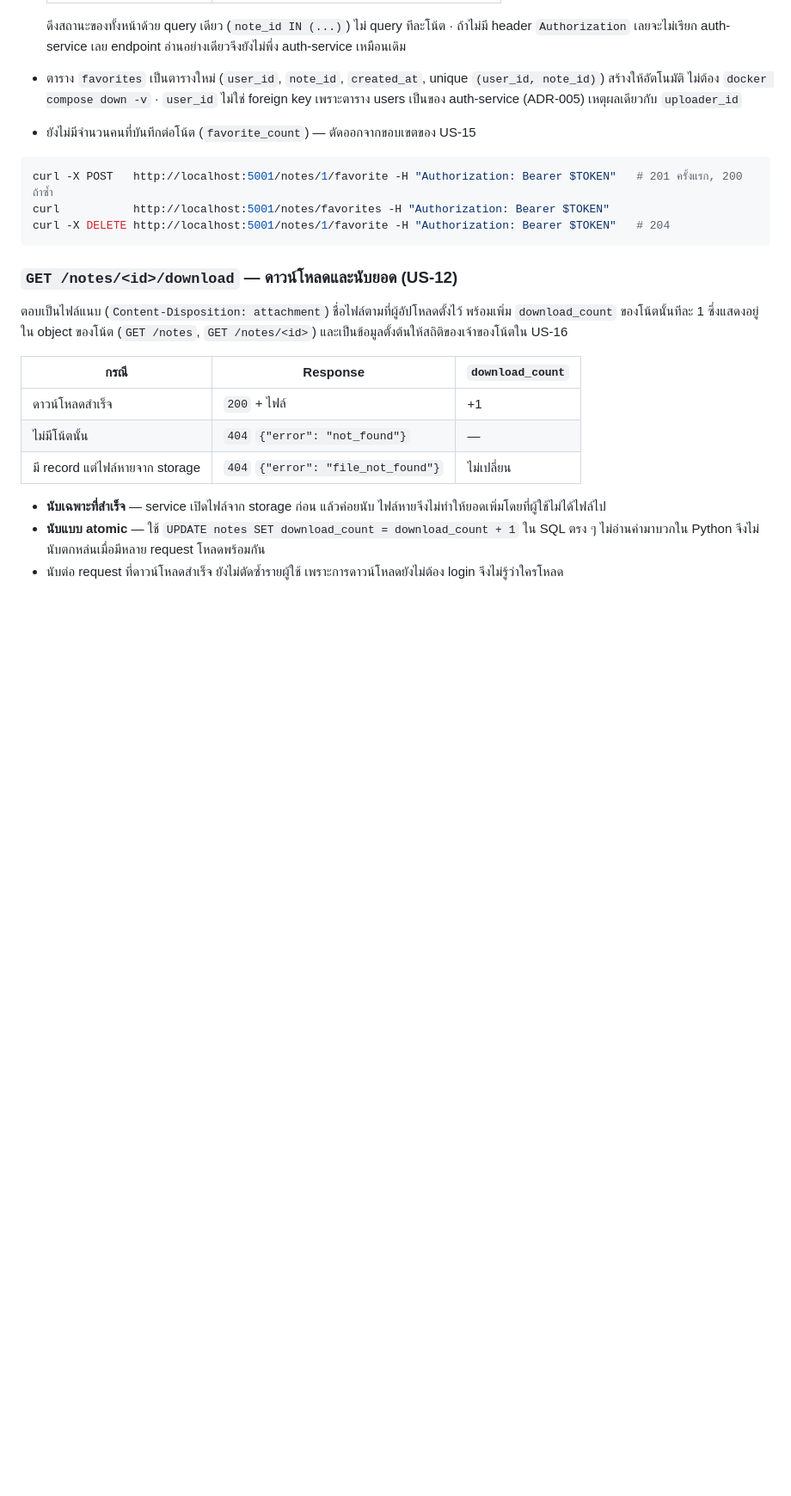
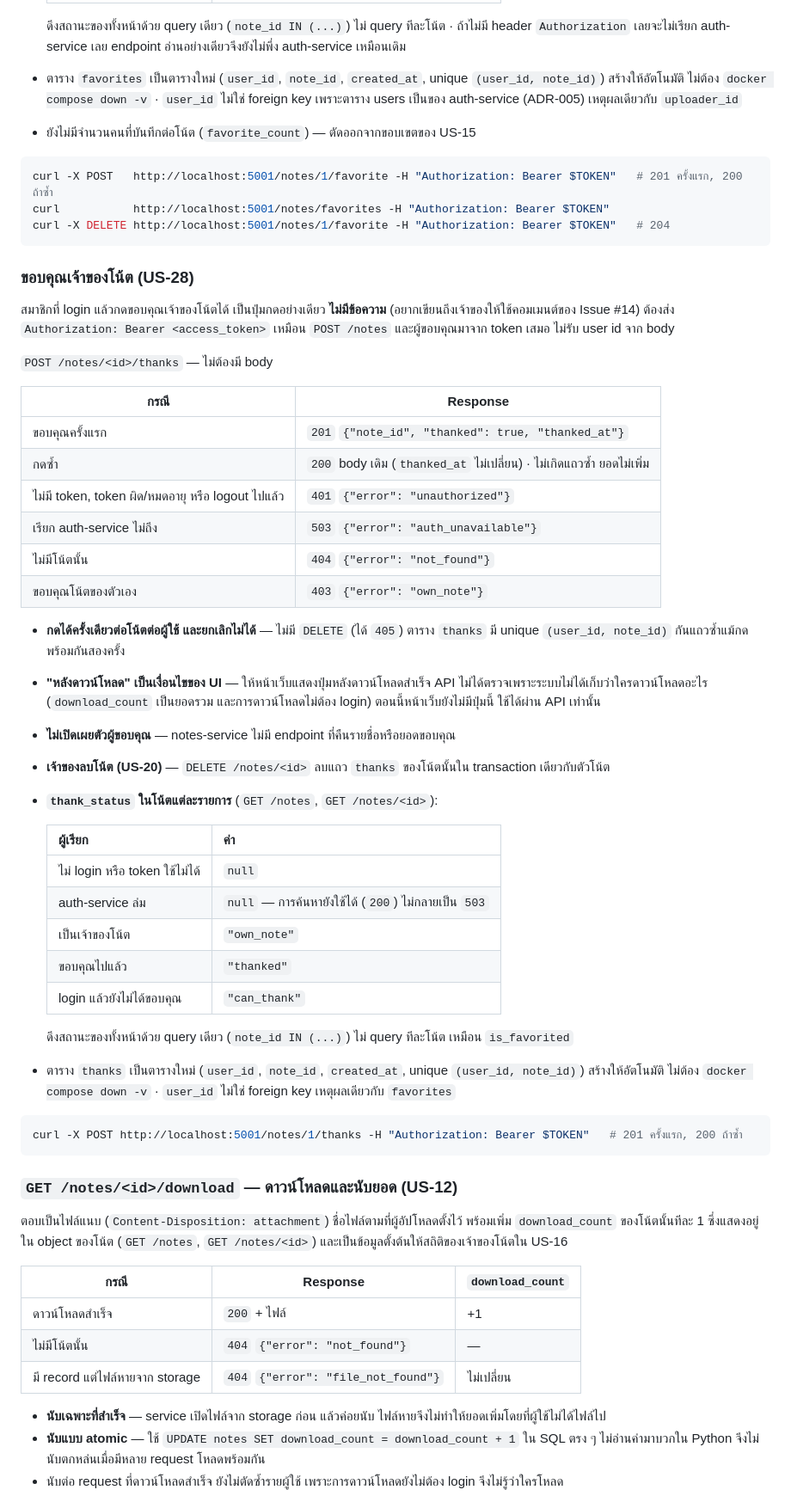
Before and after one commit to Software-Engineering-Concepts-2026/se-sec2-team-05, a Markdown page: services/notes-service/README.md, the part around one of its changes. Shown at 86% size. Rendered like a GitHub page; blank space fills up the shorter version.

Commit message:
docs(notes): document thanks API and thank_status (US-28)

````diff
--- a/services/notes-service/README.md
+++ b/services/notes-service/README.md
@@ -156,6 +157,46 @@ request ที่ใหญ่เกิน 21 MB (ไฟล์ 20 MB + ที่
 curl -X POST   http://localhost:5001/notes/1/favorite -H "Authorization: Bearer $TOKEN"   # 201 ครั้งแรก, 200 ถ้าซ้ำ
 curl           http://localhost:5001/notes/favorites -H "Authorization: Bearer $TOKEN"
 curl -X DELETE http://localhost:5001/notes/1/favorite -H "Authorization: Bearer $TOKEN"   # 204
+```
+
+### ขอบคุณเจ้าของโน้ต (US-28)
+
+สมาชิกที่ login แล้วกดขอบคุณเจ้าของโน้ตได้ เป็นปุ่มกดอย่างเดียว **ไม่มีข้อความ** (อยากเขียนถึงเจ้าของให้ใช้คอมเมนต์ของ Issue #14)
+ต้องส่ง `Authorization: Bearer <access_token>` เหมือน `POST /notes` และผู้ขอบคุณมาจาก token เสมอ ไม่รับ user id จาก body
+
+`POST /notes/<id>/thanks` — ไม่ต้องมี body
+
+| กรณี | Response |
+| --- | --- |
+| ขอบคุณครั้งแรก | `201` `{"note_id", "thanked": true, "thanked_at"}` |
+| กดซ้ำ | `200` body เดิม (`thanked_at` ไม่เปลี่ยน) · ไม่เกิดแถวซ้ำ ยอดไม่เพิ่ม |
+| ไม่มี token, token ผิด/หมดอายุ หรือ logout ไปแล้ว | `401` `{"error": "unauthorized"}` |
+| เรียก auth-service ไม่ถึง | `503` `{"error": "auth_unavailable"}` |
+| ไม่มีโน้ตนั้น | `404` `{"error": "not_found"}` |
+| ขอบคุณโน้ตของตัวเอง | `403` `{"error": "own_note"}` |
+
+- **กดได้ครั้งเดียวต่อโน้ตต่อผู้ใช้ และยกเลิกไม่ได้** — ไม่มี `DELETE` (ได้ `405`) ตาราง `thanks` มี unique `(user_id, note_id)`
+  กันแถวซ้ำแม้กดพร้อมกันสองครั้ง
+- **"หลังดาวน์โหลด" เป็นเงื่อนไขของ UI** — ให้หน้าเว็บแสดงปุ่มหลังดาวน์โหลดสำเร็จ API ไม่ได้ตรวจเพราะระบบไม่ได้เก็บว่าใครดาวน์โหลดอะไร
+  (`download_count` เป็นยอดรวม และการดาวน์โหลดไม่ต้อง login) ตอนนี้หน้าเว็บยังไม่มีปุ่มนี้ ใช้ได้ผ่าน API เท่านั้น
+- **ไม่เปิดเผยตัวผู้ขอบคุณ** — notes-service ไม่มี endpoint ที่คืนรายชื่อหรือยอดขอบคุณ
+- **เจ้าของลบโน้ต (US-20)** — `DELETE /notes/<id>` ลบแถว `thanks` ของโน้ตนั้นใน transaction เดียวกับตัวโน้ต
+- **`thank_status` ในโน้ตแต่ละรายการ** (`GET /notes`, `GET /notes/<id>`):
+
+  | ผู้เรียก | ค่า |
+  | --- | --- |
+  | ไม่ login หรือ token ใช้ไม่ได้ | `null` |
+  | auth-service ล่ม | `null` — การค้นหายังใช้ได้ (`200`) ไม่กลายเป็น `503` |
+  | เป็นเจ้าของโน้ต | `"own_note"` |
+  | ขอบคุณไปแล้ว | `"thanked"` |
+  | login แล้วยังไม่ได้ขอบคุณ | `"can_thank"` |
+
+  ดึงสถานะของทั้งหน้าด้วย query เดียว (`note_id IN (...)`) ไม่ query ทีละโน้ต เหมือน `is_favorited`
+- ตาราง `thanks` เป็นตารางใหม่ (`user_id`, `note_id`, `created_at`, unique `(user_id, note_id)`) สร้างให้อัตโนมัติ
+  ไม่ต้อง `docker compose down -v` · `user_id` ไม่ใช่ foreign key เหตุผลเดียวกับ `favorites`
+
+```bash
+curl -X POST http://localhost:5001/notes/1/thanks -H "Authorization: Bearer $TOKEN"   # 201 ครั้งแรก, 200 ถ้าซ้ำ
 ```
 
 ### `GET /notes/<id>/download` — ดาวน์โหลดและนับยอด (US-12)
````
Also changed, not shown: other parts of services/notes-service/README.md (+9 -7 lines).
